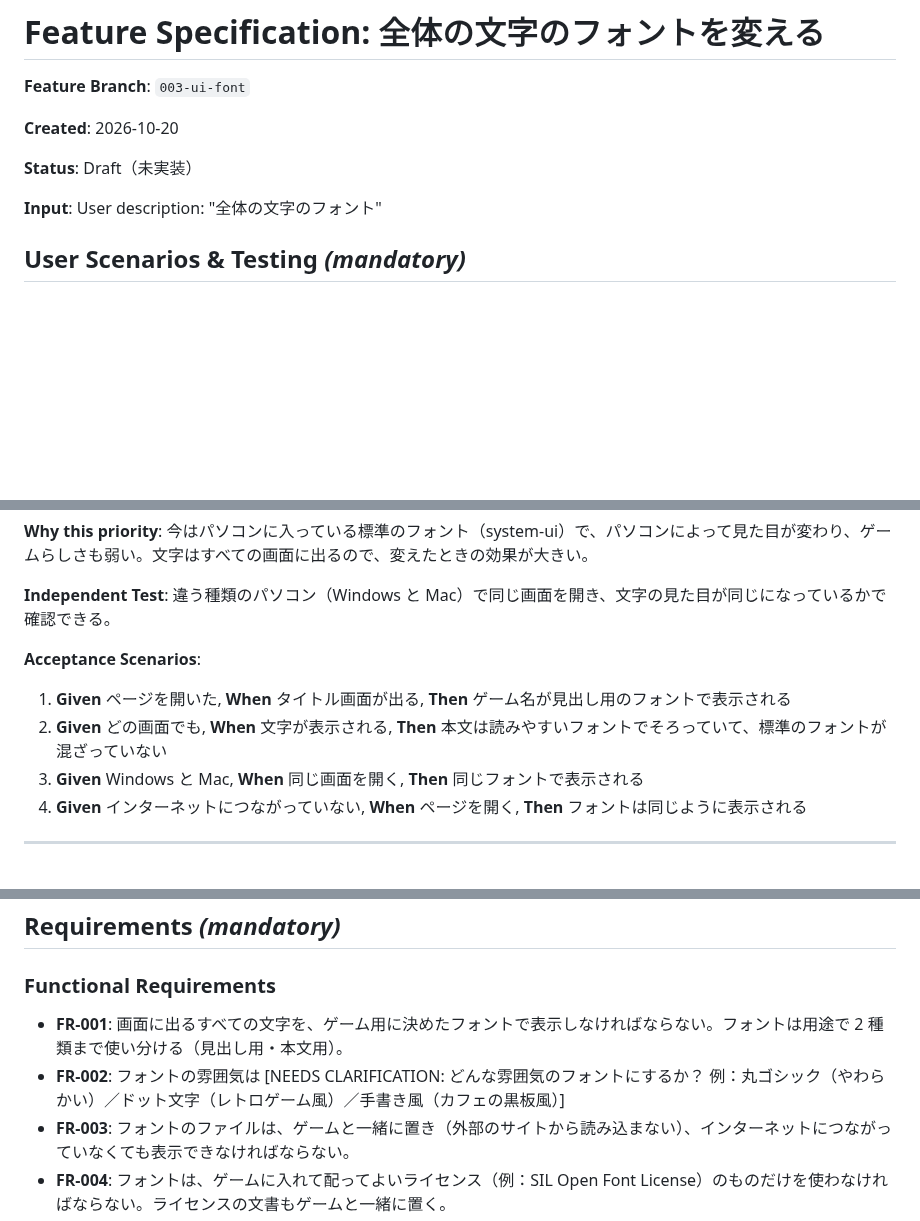
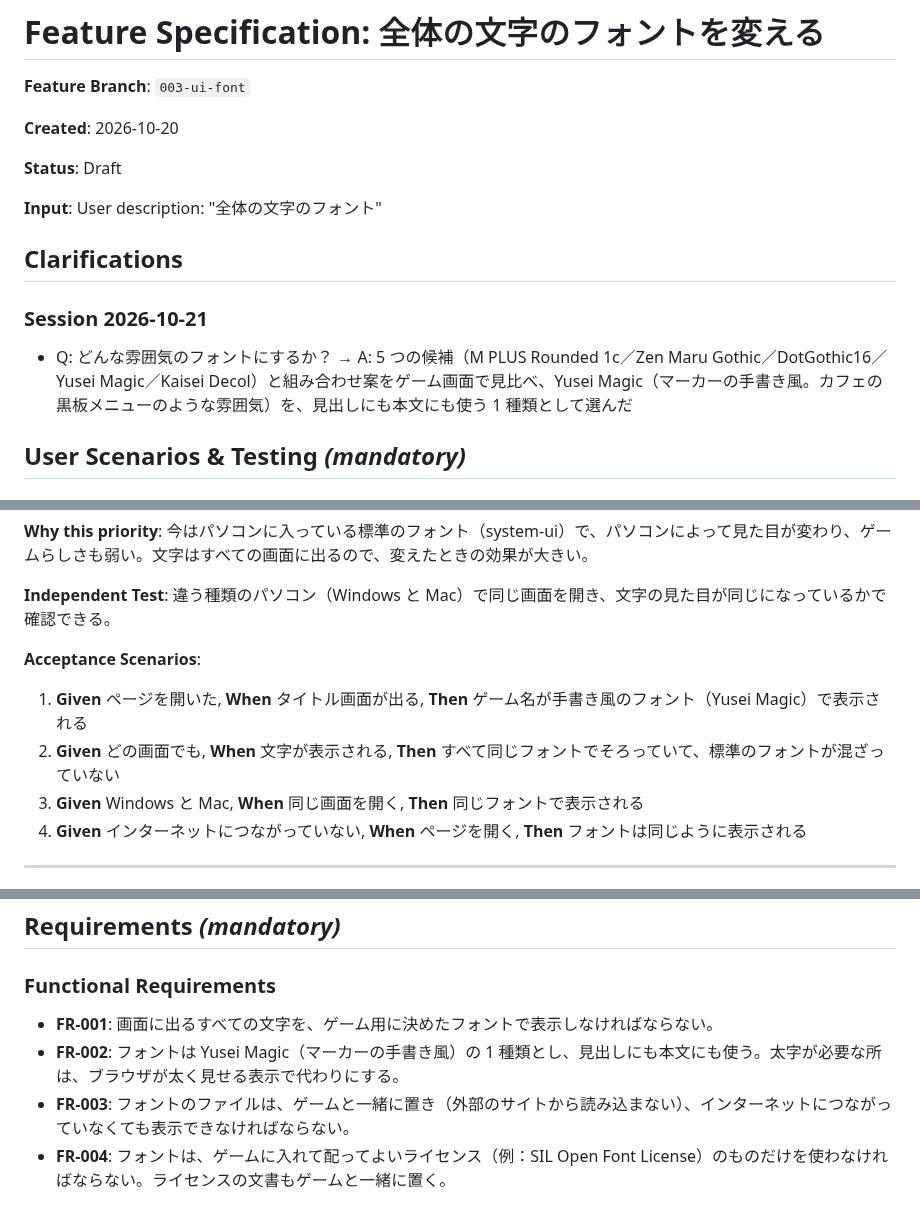
Before and after one commit to ItoJun0006/coffee-survival, a Markdown page: specs/003-ui-font/spec.md, 3 parts joined by grey strips. Drawn GitHub-style; blank space fills up the shorter version.

Commit message:
仕様の見直し：フォントを Yusei Magic（手書き風）の 1 種類に決める
Co-Authored-By: Claude Opus 5.5 <noreply@anthropic.com>
Claude-Session: https://claude.ai/code/session_012qxXjfCbtT9CnsJGVFTK5F

```diff
--- a/specs/003-ui-font/spec.md
+++ b/specs/003-ui-font/spec.md
@@ -4,9 +4,15 @@
 
 **Created**: 2026-10-20
 
-**Status**: Draft（未実装）
+**Status**: Draft
 
 **Input**: User description: "全体の文字のフォント"
+
+## Clarifications
+
+### Session 2026-10-21
+
+- Q: どんな雰囲気のフォントにするか？ → A: 5 つの候補（M PLUS Rounded 1c／Zen Maru Gothic／DotGothic16／Yusei Magic／Kaisei Decol）と組み合わせ案をゲーム画面で見比べ、Yusei Magic（マーカーの手書き風。カフェの黒板メニューのような雰囲気）を、見出しにも本文にも使う 1 種類として選んだ
 
 ## User Scenarios & Testing *(mandatory)*
 
@@ -20,8 +26,8 @@
 
 **Acceptance Scenarios**:
 
-1. **Given** ページを開いた, **When** タイトル画面が出る, **Then** ゲーム名が見出し用のフォントで表示される
-2. **Given** どの画面でも, **When** 文字が表示される, **Then** 本文は読みやすいフォントでそろっていて、標準のフォントが混ざっていない
+1. **Given** ページを開いた, **When** タイトル画面が出る, **Then** ゲーム名が手書き風のフォント（Yusei Magic）で表示される
+2. **Given** どの画面でも, **When** 文字が表示される, **Then** すべて同じフォントでそろっていて、標準のフォントが混ざっていない
 3. **Given** Windows と Mac, **When** 同じ画面を開く, **Then** 同じフォントで表示される
 4. **Given** インターネットにつながっていない, **When** ページを開く, **Then** フォントは同じように表示される
 
@@ -38,8 +44,8 @@
 
 ### Functional Requirements
 
-- **FR-001**: 画面に出るすべての文字を、ゲーム用に決めたフォントで表示しなければならない。フォントは用途で 2 種類まで使い分ける（見出し用・本文用）。
-- **FR-002**: フォントの雰囲気は [NEEDS CLARIFICATION: どんな雰囲気のフォントにするか？ 例：丸ゴシック（やわらかい）／ドット文字（レトロゲーム風）／手書き風（カフェの黒板風）]
+- **FR-001**: 画面に出るすべての文字を、ゲーム用に決めたフォントで表示しなければならない。
+- **FR-002**: フォントは Yusei Magic（マーカーの手書き風）の 1 種類とし、見出しにも本文にも使う。太字が必要な所は、ブラウザが太く見せる表示で代わりにする。
 - **FR-003**: フォントのファイルは、ゲームと一緒に置き（外部のサイトから読み込まない）、インターネットにつながっていなくても表示できなければならない。
 - **FR-004**: フォントは、ゲームに入れて配ってよいライセンス（例：SIL Open Font License）のものだけを使わなければならない。ライセンスの文書もゲームと一緒に置く。
 - **FR-005**: フォントの種類や大きさは、設定ファイルの 1 か所で変えられなければならない（憲法 III）。今のように描く場所ごとにフォント名を書かない。
```
Also changed, not shown: 1 other file.
